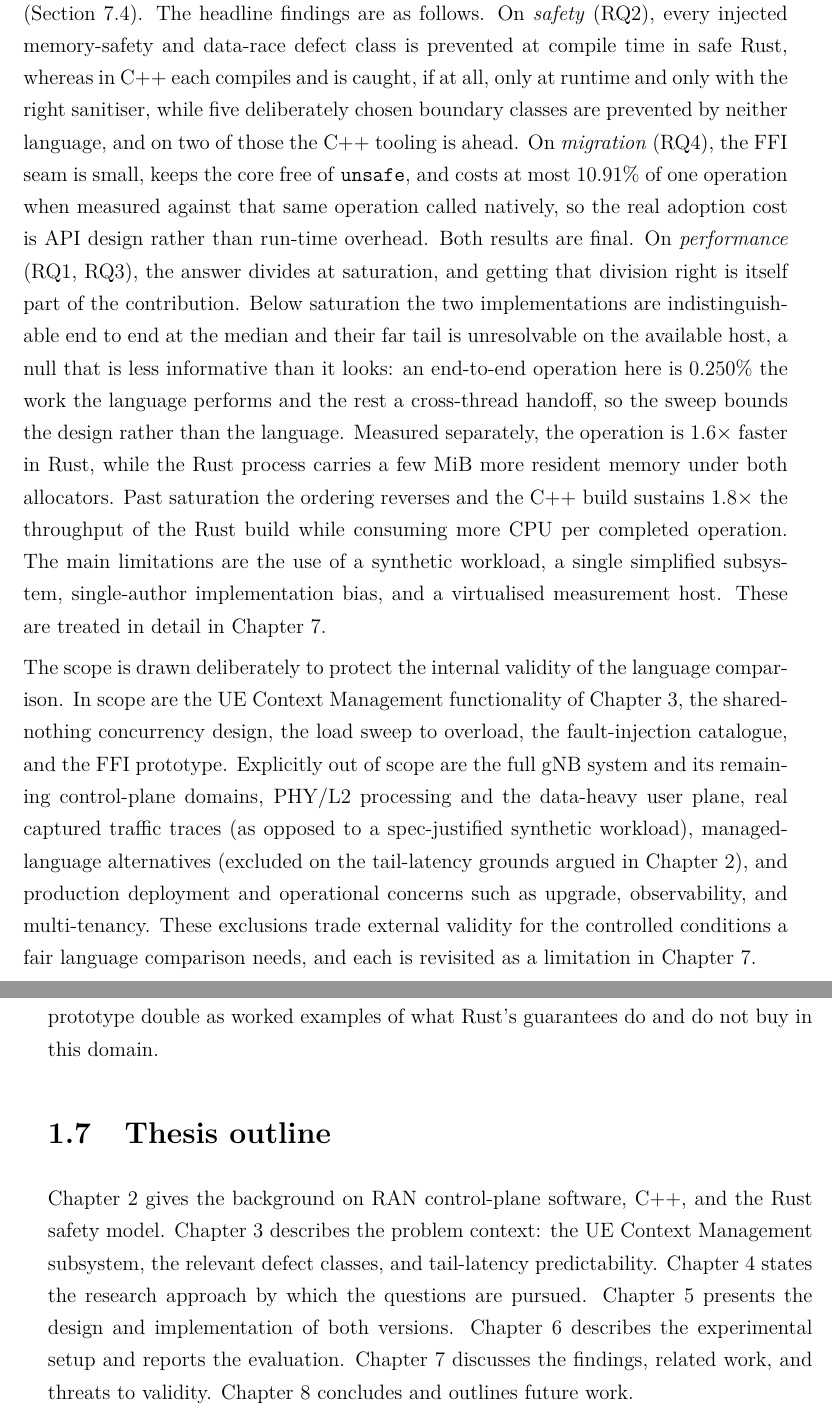
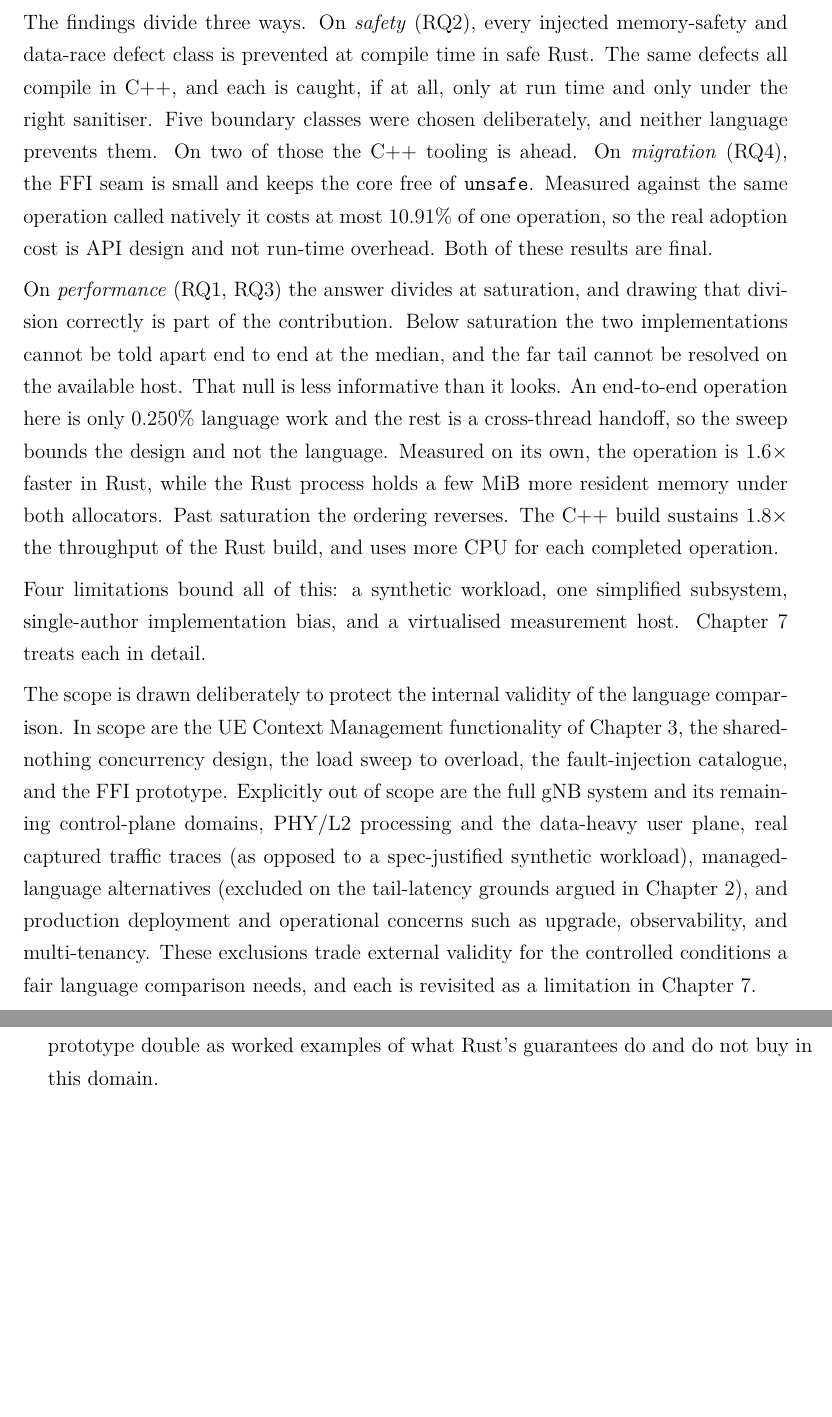
Before and after one commit to VienThanh12/Master-Thesis, a LaTeX thesis (Thesis_POC.tex): two parts of pages 22 and 23 of 157, joined at a grey line, cut so that both start at the same text, the shorter picture padded with empty space. Compiled offline with pdfLaTeX.

Commit message:
Restructure contributions/results section and remove thesis outline; regenerate PDF
- Rewrite the "Contributions, results, and limitations" section in `Thesis_POC.tex` as a cleaner five-contributions / three-findings / four-limitations structure with shorter, more direct paragraphs.
- Remove the standalone "Thesis outline" section from `Thesis_POC.tex`.
- Regenerate `Thesis_POC.pdf` to match.

```diff
--- a/Thesis_POC.tex
+++ b/Thesis_POC.tex
@@ -545,20 +537,0 @@ migration guidelines for language selection in cloud-native RAN evolution
-(Section~\ref{sec:guidelines}). The headline findings are as follows. On \emph{safety} (RQ2),
-every injected memory-safety and data-race defect class is prevented at compile time in safe
-Rust, whereas in C++ each compiles and is caught, if at all, only at runtime and only with the
-right sanitiser, while five deliberately chosen boundary classes are prevented by neither
-language, and on two of those the C++ tooling is ahead. On \emph{migration} (RQ4), the FFI seam is
-small, keeps the core free of \texttt{unsafe}, and costs at most $\FfiOpBoundPct\%$ of one
-operation when measured against that same operation called natively, so the real adoption cost is
-API design rather than run-time overhead. Both results are final. On \emph{performance} (RQ1,
-RQ3), the answer divides at saturation, and getting that division right is itself part of the
-contribution. Below saturation the two implementations are indistinguishable end to end at the
-median and their far tail is unresolvable on the available host, a null that is less informative
-than it looks: an end-to-end operation here is $\BudgetCoreShareMax\%$ the work the language
-performs and the rest a cross-thread handoff, so the sweep bounds the design rather than the
-language. Measured separately, the operation is $\BudgetCoreRatio\times$ faster in Rust, while the
-Rust process carries a few MiB more resident memory under both allocators. Past saturation the
-ordering reverses and the C++ build sustains $\OverloadThrRatio\times$ the throughput of the Rust
-build while consuming more CPU per completed operation. The main limitations are the use of a
-synthetic workload, a single simplified subsystem, single-author implementation bias, and a
-virtualised measurement host. These are treated in detail in
-Chapter~\ref{chapter:discussion}.
@@ -565,3 +546,26 @@ Chapter~\ref{chapter:discussion}.
+The findings divide three ways. On \emph{safety} (RQ2), every injected memory-safety and
+data-race defect class is prevented at compile time in safe Rust. The same defects all compile
+in C++, and each is caught, if at all, only at run time and only under the right sanitiser. Five
+boundary classes were chosen deliberately, and neither language prevents them. On two of those
+the C++ tooling is ahead. On \emph{migration} (RQ4), the FFI seam is small and keeps the core
+free of \texttt{unsafe}. Measured against the same operation called natively it costs at most
+$\FfiOpBoundPct\%$ of one operation, so the real adoption cost is API design and not run-time
+overhead. Both of these results are final.
+
+On \emph{performance} (RQ1, RQ3) the answer divides at saturation, and drawing that division
+correctly is part of the contribution. Below saturation the two implementations cannot be told
+apart end to end at the median, and the far tail cannot be resolved on the available host. That
+null is less informative than it looks. An end-to-end operation here is only
+$\BudgetCoreShareMax\%$ language work and the rest is a cross-thread handoff, so the sweep bounds
+the design and not the language. Measured on its own, the operation is
+$\BudgetCoreRatio\times$ faster in Rust, while the Rust process holds a few MiB more resident
+memory under both allocators. Past saturation the ordering reverses. The C++ build sustains
+$\OverloadThrRatio\times$ the throughput of the Rust build, and uses more CPU for each completed
+operation.
+
+Four limitations bound all of this: a synthetic workload, one simplified subsystem,
+single-author implementation bias, and a virtualised measurement host.
+Chapter~\ref{chapter:discussion} treats each in detail.
 
 The scope is drawn deliberately to protect the internal validity of the language comparison. In
 scope are the UE Context Management functionality of Chapter~\ref{chapter:context}, the
@@ -587,17 +591,6 @@ parity-tested implementations, the reproducible benchmarking framework, and the
 taxonomy form a reusable baseline for further language and systems studies. And for practising
 engineers, the fault catalogue and the migration prototype double as worked examples of what
 Rust's guarantees do and do not buy in this domain.
-
-\section{Thesis outline}
-Chapter~\ref{chapter:background} gives the background on RAN control-plane software, C++,
-and the Rust safety model. Chapter~\ref{chapter:context} describes the problem context: the
-UE Context Management subsystem, the relevant defect classes, and tail-latency
-predictability. Chapter~\ref{chapter:methodology} states the research approach by which the
-questions are pursued.
-Chapter~\ref{chapter:design} presents the design and implementation of both versions.
-Chapter~\ref{chapter:eval} describes the experimental setup and reports the evaluation.
-Chapter~\ref{chapter:discussion} discusses the findings, related work, and threats to
-validity. Chapter~\ref{chapter:conclusions} concludes and outlines future work.
 
 \chapter{Background: Systems Languages for Latency-Critical Software\label{chapter:background}}
 % The class prints the chapter and section titles in the running head in capitals,
```
Also changed, not shown: Thesis_POC.pdf, Thesis_POC.tex (15 more changed lines).
